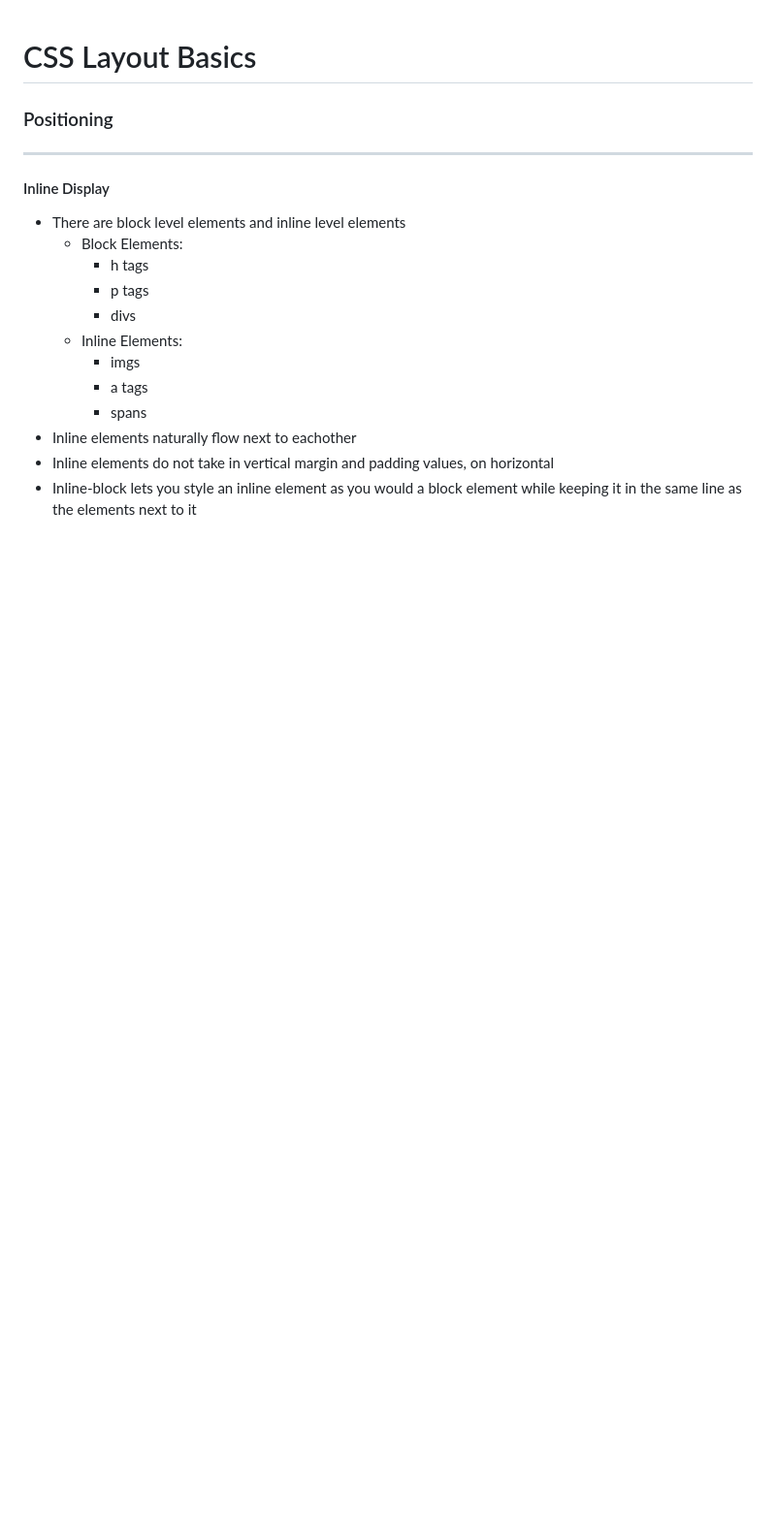
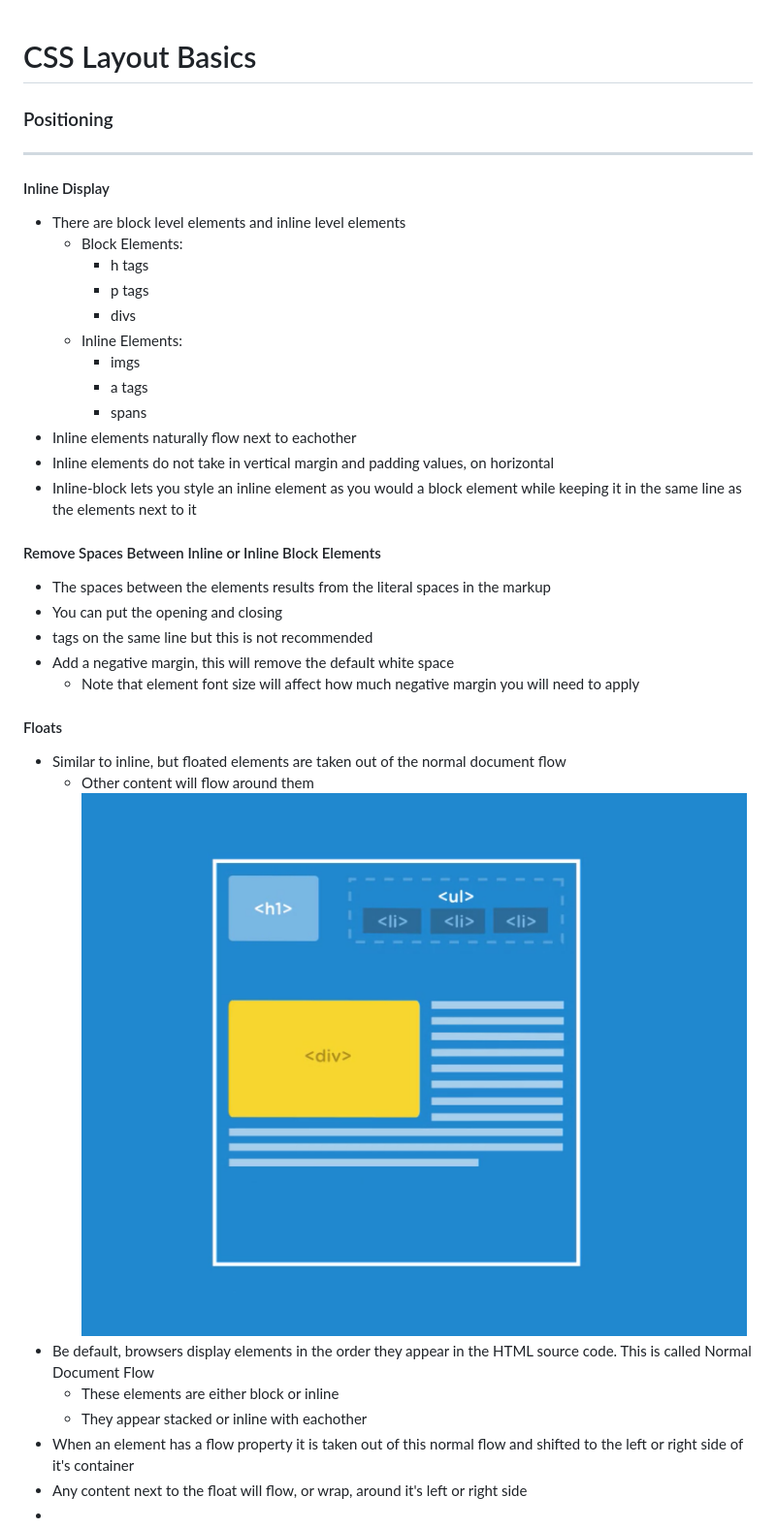
Before and after one commit to code-aspirant/treehouse-css-layout-basics, a Markdown page: NOTES.md, the part around the change. Shown at 97% size. Drawn GitHub-style; pictures changed too: img/floats.png (added); blank space fills up the shorter version.

Commit message:
update notes. add floats lesson folder

```diff
--- a/NOTES.md
+++ b/NOTES.md
@@ -16,3 +16,20 @@
 * Inline elements naturally flow next to eachother
 * Inline elements do not take in vertical margin and padding values, on horizontal
 * Inline-block lets you style an inline element as you would a block element while keeping it in the same line as the elements next to it
+
+#### Remove Spaces Between Inline or Inline Block Elements
+* The spaces between the elements results from the literal spaces in the markup
+* You can put the opening and closing <li> tags on the same line but this is not recommended
+* Add a negative margin, this will remove the default white space
+    * Note that element font size will affect how much negative margin you will need to apply
+
+#### Floats
+* Similar to inline, but floated elements are taken out of the normal document flow
+    * Other content will flow around them
+![Float Image](img/floats.png)
+* Be default, browsers display elements in the order they appear in the HTML source code. This is called Normal Document Flow
+    * These elements are either block or inline
+    * They appear stacked or inline with eachother
+* When an element has a flow property it is taken out of this normal flow and shifted to the left or right side of it's container
+* Any content next to the float will flow, or wrap, around it's left or right side
+*
```
Also changed, not shown: 10 other files.
